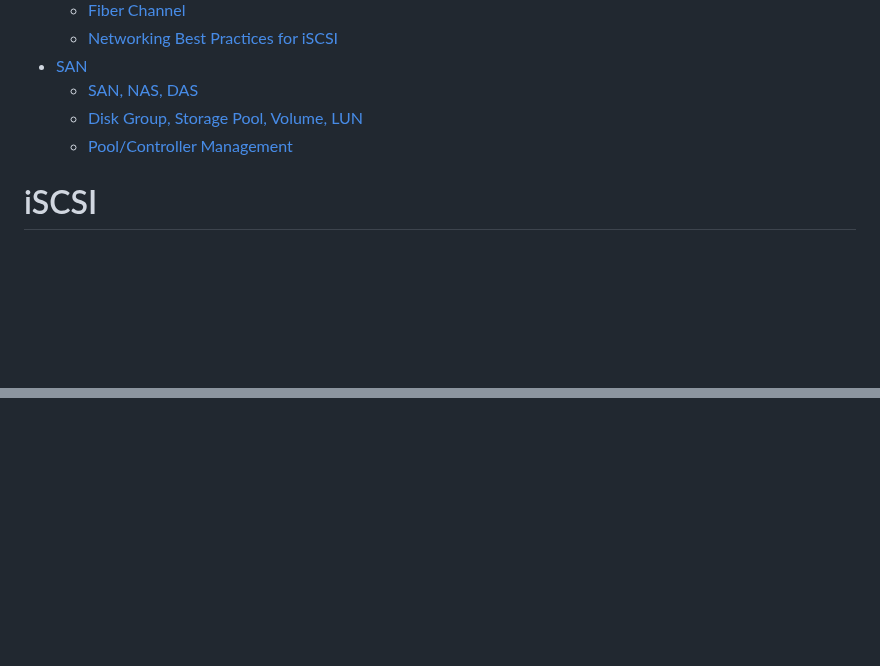
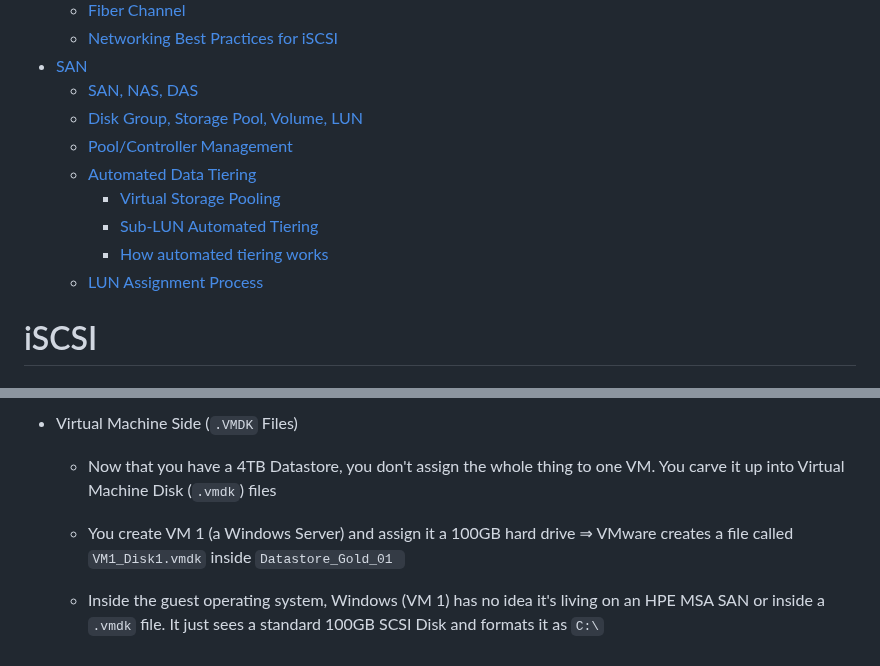
Before and after one commit to fcbvttn123/server_tutorial, a Markdown page: san.md, 2 parts joined by grey strips. GitHub-like rendering; blank space fills up the shorter version.

Commit message:
learn about SAN: automated data tiering and LUN assignment process

```diff
--- a/san.md
+++ b/san.md
@@ -10,6 +10,11 @@
   - [SAN, NAS, DAS](#san-nas-das)
   - [Disk Group, Storage Pool, Volume, LUN](#disk-group-storage-pool-volume-lun)
   - [Pool/Controller Management](#poolcontroller-management)
+  - [Automated Data Tiering](#automated-data-tiering)
+    - [Virtual Storage Pooling](#virtual-storage-pooling)
+    - [Sub-LUN Automated Tiering](#sub-lun-automated-tiering)
+    - [How automated tiering works](#how-automated-tiering-works)
+  - [LUN Assignment Process](#lun-assignment-process)
 
 
 
@@ -156,0 +223,7 @@
+- Virtual Machine Side (`.VMDK` Files)
+
+    - Now that you have a 4TB Datastore, you don't assign the whole thing to one VM. You carve it up into Virtual Machine Disk (`.vmdk`) files
+
+    - You create VM 1 (a Windows Server) and assign it a 100GB hard drive ⇒ VMware creates a file called `VM1_Disk1.vmdk` inside `Datastore_Gold_01 `
+
+    - Inside the guest operating system, Windows (VM 1) has no idea it's living on an HPE MSA SAN or inside a `.vmdk` file. It just sees a standard 100GB SCSI Disk and formats it as `C:\`
```
Also changed, not shown: other parts of san.md (+61 -0 lines), images/map_lun_to_esxi.png (added).
